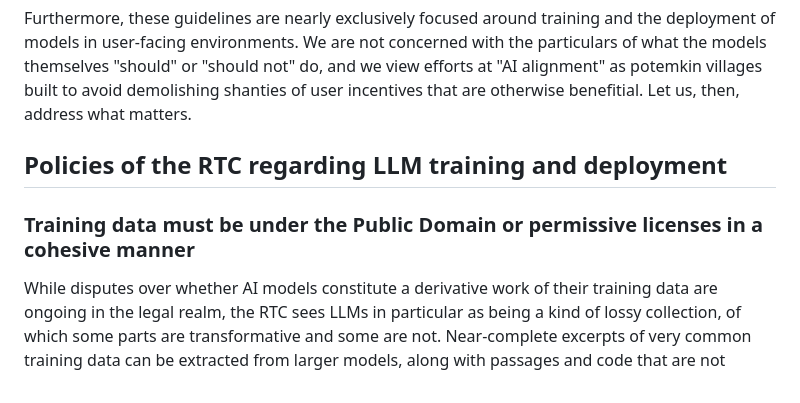
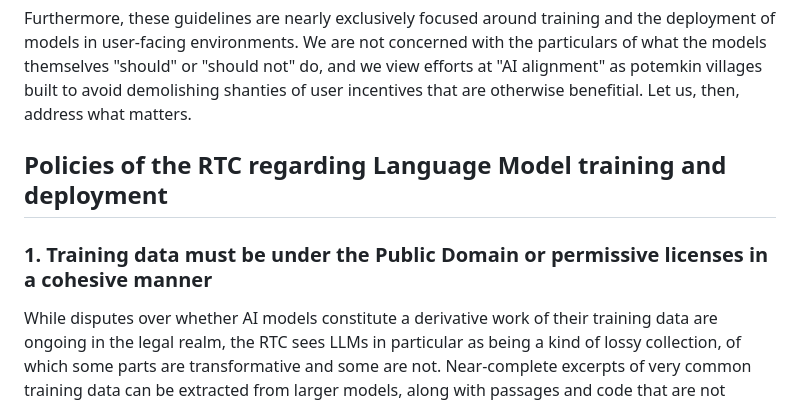
Before and after one commit to HLRangel/rtcwebsite, a Markdown page: articles/llm.md, the part around one of its changes. Drawn GitHub-style.

```diff
--- a/articles/llm.md
+++ b/articles/llm.md
@@ -17,9 +17,9 @@ We aim to address the worst and most flagrant violations of ethics via these gui
 
 Furthermore, these guidelines are nearly exclusively focused around training and the deployment of models in user-facing environments. We are not concerned with the particulars of what the models themselves "should" or "should not" do, and we view efforts at "AI alignment" as potemkin villages built to avoid demolishing shanties of user incentives that are otherwise benefitial. Let us, then, address what matters.
 
-## Policies of the RTC regarding LLM training and deployment
+## Policies of the RTC regarding Language Model training and deployment
 
-### Training data must be under the Public Domain or permissive licenses in a cohesive manner
+### 1. Training data must be under the Public Domain or permissive licenses in a cohesive manner
 
 While disputes over whether AI models constitute a derivative work of their training data are ongoing in the legal realm, the RTC sees LLMs in particular as being a kind of lossy collection, of which some parts are transformative and some are not. Near-complete excerpts of very common training data can be extracted from larger models, along with passages and code that are not transformative and, in our view, do not fit under any exceptions in very strict copyright regimes.
 
```
Also changed, not shown: other parts of articles/llm.md (+27 -4 lines).
